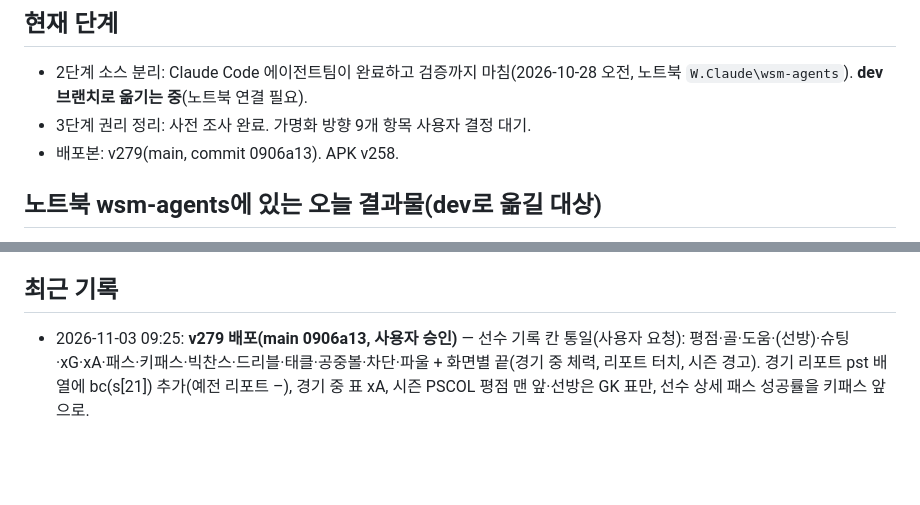
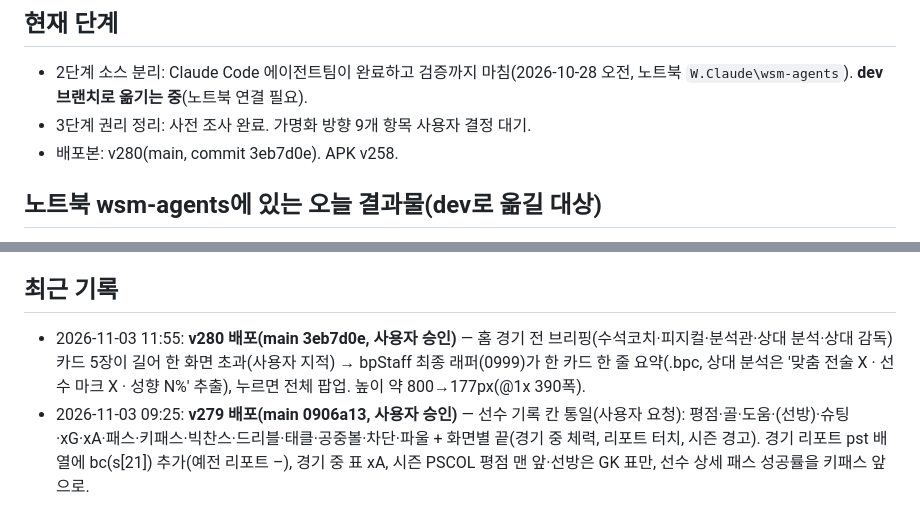
Before and after one commit to kreahwang-del/laliga-manager, a Markdown page: ops/01_진행현황.md, 2 parts joined by grey strips. GitHub-like rendering; blank space fills up the shorter version.

Commit message:
진행현황: v280 배포 기록
Co-Authored-By: Claude Opus 5.5 <noreply@anthropic.com>
Claude-Session: https://claude.ai/code/session_01KSFtnn9mz1q7VWvYUaa5sq

```diff
--- a/ops/01_진행현황.md
+++ b/ops/01_진행현황.md
@@ -3,7 +3,7 @@
 ## 현재 단계
 - 2단계 소스 분리: Claude Code 에이전트팀이 완료하고 검증까지 마침(2026-10-28 오전, 노트북 `W.Claude\wsm-agents`). **dev 브랜치로 옮기는 중**(노트북 연결 필요).
 - 3단계 권리 정리: 사전 조사 완료. 가명화 방향 9개 항목 사용자 결정 대기.
-- 배포본: v279(main, commit 0906a13). APK v258.
+- 배포본: v280(main, commit 3eb7d0e). APK v258.
 
 ## 노트북 wsm-agents에 있는 오늘 결과물(dev로 옮길 대상)
 - `src/`: 114개 파일과 `build.py`. 빌드 결과 = 원본 cur.html·배포본과 바이트 동일. 같은 시드 경기 12경기, 1시즌 시뮬, 스크린샷도 모두 일치. 엔진 단일 소스화 완료.
@@ -44,6 +44,7 @@
 - 인수인계 §6에는 데이터 출처를 "영어 위키백과만 사용"이라고 적었지만, 실제 데이터에는 EA FC·TM 데이터셋·FBref·Deloitte 기반 값이 섞여 있음(권리위험 전수조사에서 확인).
 
 ## 최근 기록
+- 2026-11-03 11:55: **v280 배포(main 3eb7d0e, 사용자 승인)** — 홈 경기 전 브리핑(수석코치·피지컬·분석관·상대 분석·상대 감독) 카드 5장이 길어 한 화면 초과(사용자 지적) → bpStaff 최종 래퍼(0999)가 한 카드 한 줄 요약(.bpc, 상대 분석은 '맞춤 전술 X · 선수 마크 X · 성향 N%' 추출), 누르면 전체 팝업. 높이 약 800→177px(@1x 390폭).
 - 2026-11-03 09:25: **v279 배포(main 0906a13, 사용자 승인)** — 선수 기록 칸 통일(사용자 요청): 평점·골·도움·(선방)·슈팅·xG·xA·패스·키패스·빅찬스·드리블·태클·공중볼·차단·파울 + 화면별 끝(경기 중 체력, 리포트 터치, 시즌 경고). 경기 리포트 pst 배열에 bc(s[21]) 추가(예전 리포트 –), 경기 중 표 xA, 시즌 PSCOL 평점 맨 앞·선방은 GK 표만, 선수 상세 패스 성공률을 키패스 앞으로.
 - 2026-11-02 17:10: **v278 배포(main a2228de, 사용자 승인)** — 시작 지도 두 손가락 확대: 일부 웹뷰가 두 번째 손가락에서 pointercancel → touchstart/touchmove(2점) 방식 추가(preventDefault). 시작 화면 문구: '20개국 27개 리그 · 2026-27', 설명에서 '빠른 계산' 삭제, 하단 출처 문구를 '숫자는 팀 평균 능력치입니다.'로(사용자 요청).
 - 2026-11-02 16:55: **v277 배포(main 03043f2, 사용자 승인)** — 1000_v277_window.js: ① 시장 밖 판매·임대(이적설·바이아웃·요청 제안 수락) 즉시 이적 버그(세이브: Sieb 5/18 레버쿠젠) → completeTransfer 래퍼가 S.tfPend 사전 합의 저장, 다음 시장 개장일 daily에 실행(이적료도 그때). ② 이적 예산↔연봉 한도 1:1 전환(S.wcx 시즌 단위, 신뢰도 60+ ±40%·45~59 ±25%·그 외 ±10%, 결산 전 되돌림 후 매출 기준 재산정), v159 이사회 요청 카드 대체, 협상 화면 연봉 부족 시 '옮기기' 버튼. ③ '계속' 바 아래 스크롤 시 숨김·위로/끝에서 표시(0999). 세이브 확인: 한도 €37.9M에 ±€15M 전환 가능. 사용자 질문 '연봉 때문에 영입 불가' — 한도=매출 60% 고정·전환 수단 부족·유럽 연봉 그대로(Sørloth €10.5M vs MLS 시세 €2.7M)가 구조 원인. 미결: MLS 지정 선수(DP), 성적 따른 매출 성장, 재계약 연봉 인상.
```
